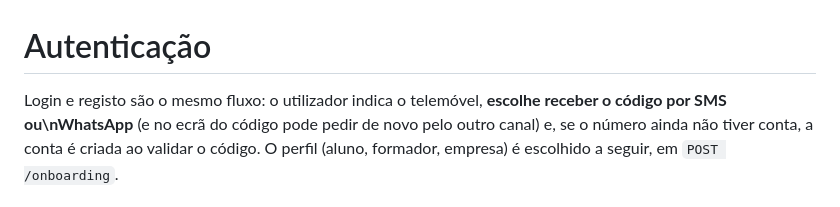
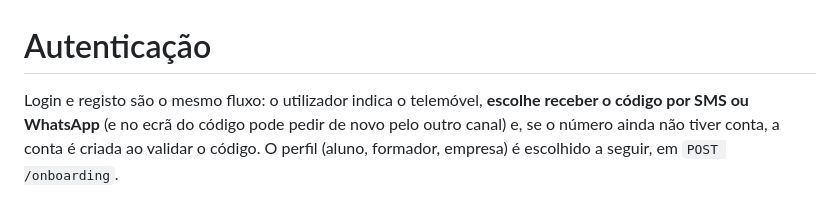
Before and after one commit to avnntantamudev/Longa, a Markdown page: docs/auth.md, the part around the change. Rendered like a GitHub page.

Commit message:
docs: fix line break in auth guide
Co-Authored-By: Claude Opus 5.5 <noreply@anthropic.com>

```diff
--- a/docs/auth.md
+++ b/docs/auth.md
@@ -1,6 +1,7 @@
 # Autenticação
 
-Login e registo são o mesmo fluxo: o utilizador indica o telemóvel, **escolhe receber o código por SMS ou\nWhatsApp** (e no ecrã do código pode pedir de novo pelo outro canal) e,
+Login e registo são o mesmo fluxo: o utilizador indica o telemóvel, **escolhe receber o código por SMS ou
+WhatsApp** (e no ecrã do código pode pedir de novo pelo outro canal) e,
 se o número ainda não tiver conta, a conta é criada ao validar o código. O perfil (aluno, formador,
 empresa) é escolhido a seguir, em `POST /onboarding`.
 
```
